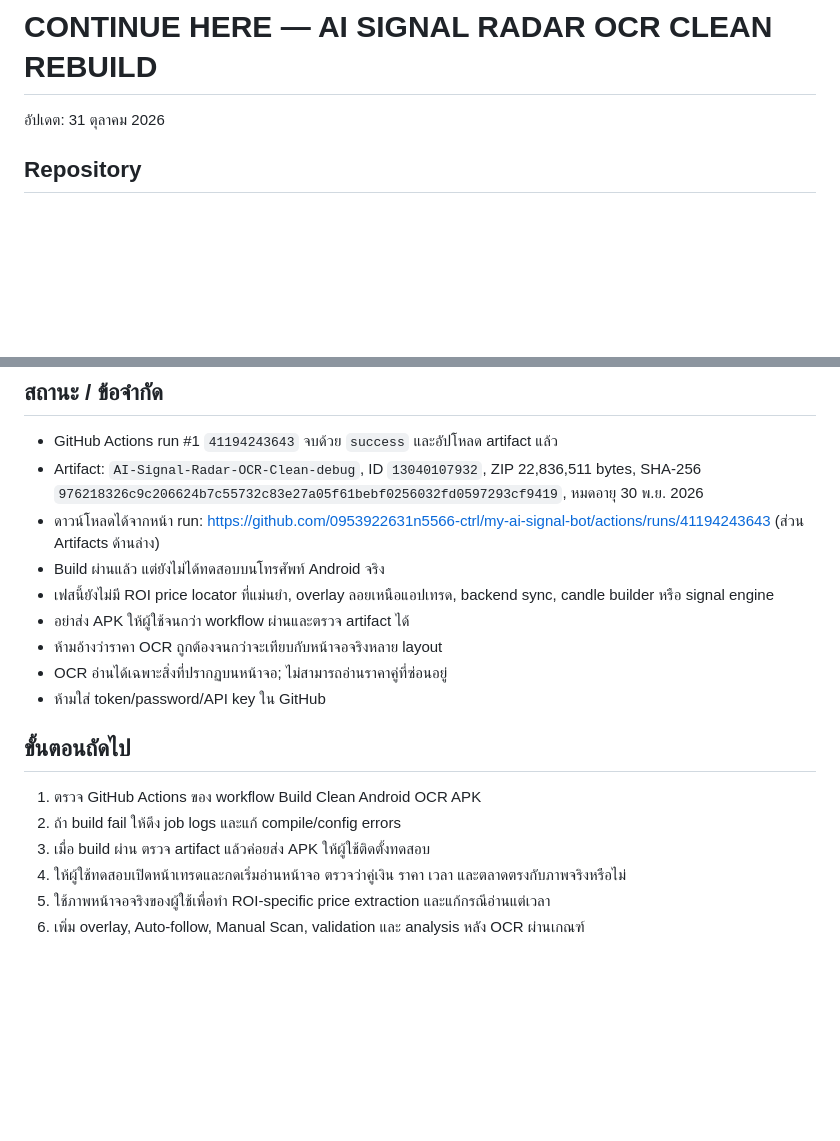
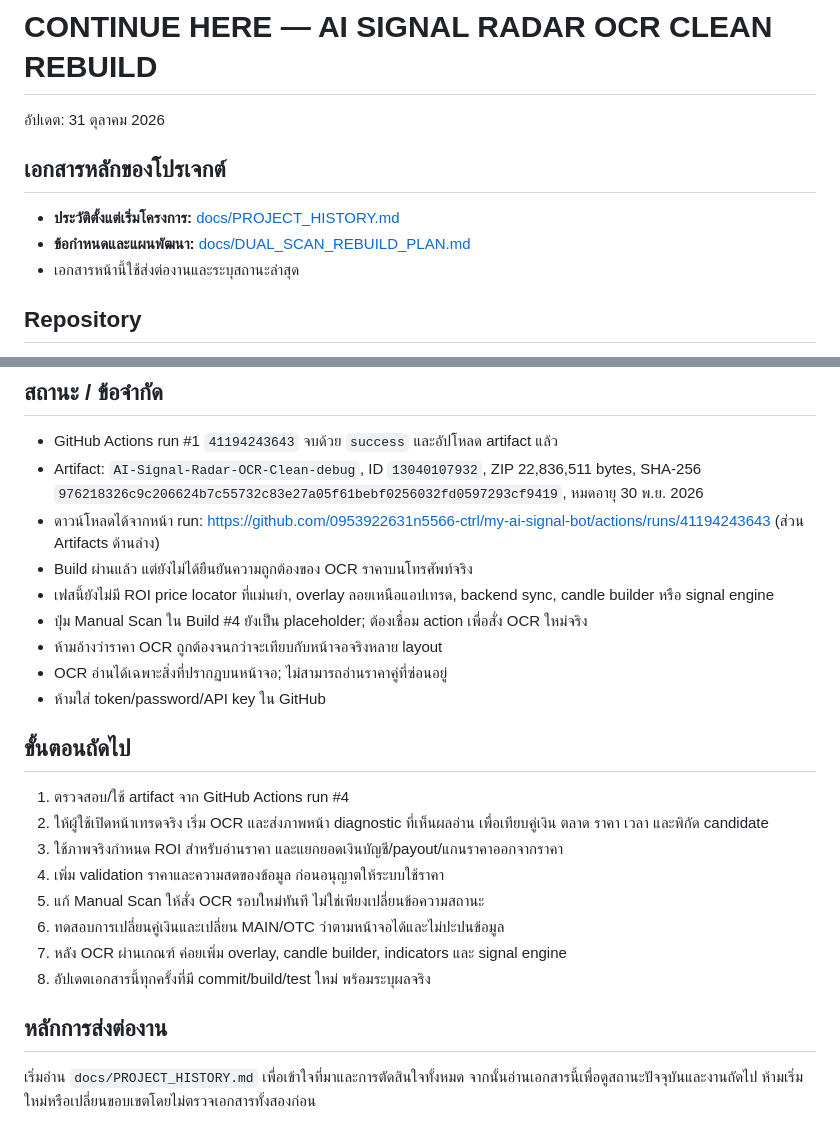
Before and after one commit to 0953922631n5566-ctrl/my-ai-signal-bot, a Markdown page: docs/CONTINUE_HERE.md, 2 parts joined by grey strips. Rendered like a GitHub page; blank space fills up the shorter version.

Commit message:
docs: link full project history in handoff

```diff
--- a/docs/CONTINUE_HERE.md
+++ b/docs/CONTINUE_HERE.md
@@ -1,6 +1,11 @@
 # CONTINUE HERE — AI SIGNAL RADAR OCR CLEAN REBUILD
 
 อัปเดต: 31 ตุลาคม 2026
+
+## เอกสารหลักของโปรเจกต์
+- **ประวัติตั้งแต่เริ่มโครงการ:** [docs/PROJECT_HISTORY.md](PROJECT_HISTORY.md)
+- **ข้อกำหนดและแผนพัฒนา:** [docs/DUAL_SCAN_REBUILD_PLAN.md](DUAL_SCAN_REBUILD_PLAN.md)
+- เอกสารหน้านี้ใช้ส่งต่องานและระบุสถานะล่าสุด
 
 ## Repository
 - https://github.com/0953922631n5566-ctrl/my-ai-signal-bot
@@ -47,17 +52,22 @@
 - GitHub Actions run #1 `41194243643` จบด้วย `success` และอัปโหลด artifact แล้ว
 - Artifact: `AI-Signal-Radar-OCR-Clean-debug`, ID `13040107932`, ZIP 22,836,511 bytes, SHA-256 `976218326c9c206624b7c55732c83e27a05f61bebf0256032fd0597293cf9419`, หมดอายุ 30 พ.ย. 2026
 - ดาวน์โหลดได้จากหน้า run: https://github.com/0953922631n5566-ctrl/my-ai-signal-bot/actions/runs/41194243643 (ส่วน Artifacts ด้านล่าง)
-- Build ผ่านแล้ว แต่ยังไม่ได้ทดสอบบนโทรศัพท์ Android จริง
+- Build ผ่านแล้ว แต่ยังไม่ได้ยืนยันความถูกต้องของ OCR ราคาบนโทรศัพท์จริง
 - เฟสนี้ยังไม่มี ROI price locator ที่แม่นยำ, overlay ลอยเหนือแอปเทรด, backend sync, candle builder หรือ signal engine
-- อย่าส่ง APK ให้ผู้ใช้จนกว่า workflow ผ่านและตรวจ artifact ได้
+- ปุ่ม Manual Scan ใน Build #4 ยังเป็น placeholder; ต้องเชื่อม action เพื่อสั่ง OCR ใหม่จริง
 - ห้ามอ้างว่าราคา OCR ถูกต้องจนกว่าจะเทียบกับหน้าจอจริงหลาย layout
 - OCR อ่านได้เฉพาะสิ่งที่ปรากฏบนหน้าจอ; ไม่สามารถอ่านราคาคู่ที่ซ่อนอยู่
 - ห้ามใส่ token/password/API key ใน GitHub
 
 ## ขั้นตอนถัดไป
-1. ตรวจ GitHub Actions ของ workflow Build Clean Android OCR APK
-2. ถ้า build fail ให้ดึง job logs และแก้ compile/config errors
-3. เมื่อ build ผ่าน ตรวจ artifact แล้วค่อยส่ง APK ให้ผู้ใช้ติดตั้งทดสอบ
-4. ให้ผู้ใช้ทดสอบเปิดหน้าเทรดและกดเริ่มอ่านหน้าจอ ตรวจว่าคู่เงิน ราคา เวลา และตลาดตรงกับภาพจริงหรือไม่
-5. ใช้ภาพหน้าจอจริงของผู้ใช้เพื่อทำ ROI-specific price extraction และแก้กรณีอ่านแต่เวลา
-6. เพิ่ม overlay, Auto-follow, Manual Scan, validation และ analysis หลัง OCR ผ่านเกณฑ์
+1. ตรวจสอบ/ใช้ artifact จาก GitHub Actions run #4
+2. ให้ผู้ใช้เปิดหน้าเทรดจริง เริ่ม OCR และส่งภาพหน้า diagnostic ที่เห็นผลอ่าน เพื่อเทียบคู่เงิน ตลาด ราคา เวลา และพิกัด candidate
+3. ใช้ภาพจริงกำหนด ROI สำหรับอ่านราคา และแยกยอดเงินบัญชี/payout/แกนราคาออกจากราคา
+4. เพิ่ม validation ราคาและความสดของข้อมูล ก่อนอนุญาตให้ระบบใช้ราคา
+5. แก้ Manual Scan ให้สั่ง OCR รอบใหม่ทันที ไม่ใช่เพียงเปลี่ยนข้อความสถานะ
+6. ทดสอบการเปลี่ยนคู่เงินและเปลี่ยน MAIN/OTC ว่าตามหน้าจอได้และไม่ปะปนข้อมูล
+7. หลัง OCR ผ่านเกณฑ์ ค่อยเพิ่ม overlay, candle builder, indicators และ signal engine
+8. อัปเดตเอกสารนี้ทุกครั้งที่มี commit/build/test ใหม่ พร้อมระบุผลจริง
+
+## หลักการส่งต่องาน
+เริ่มอ่าน `docs/PROJECT_HISTORY.md` เพื่อเข้าใจที่มาและการตัดสินใจทั้งหมด จากนั้นอ่านเอกสารนี้เพื่อดูสถานะปัจจุบันและงานถัดไป ห้ามเริ่มใหม่หรือเปลี่ยนขอบเขตโดยไม่ตรวจเอกสารทั้งสองก่อน
```
